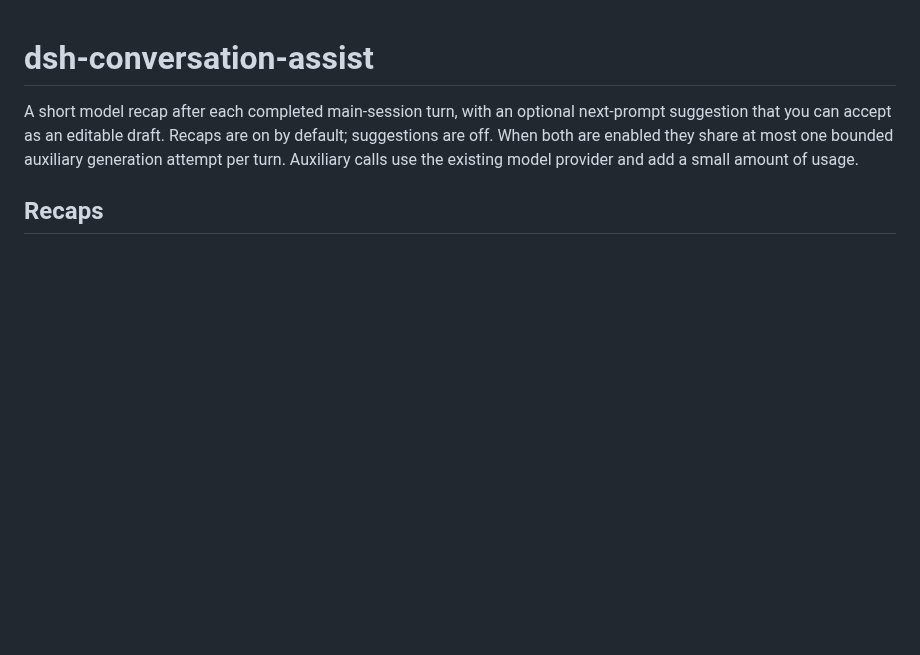
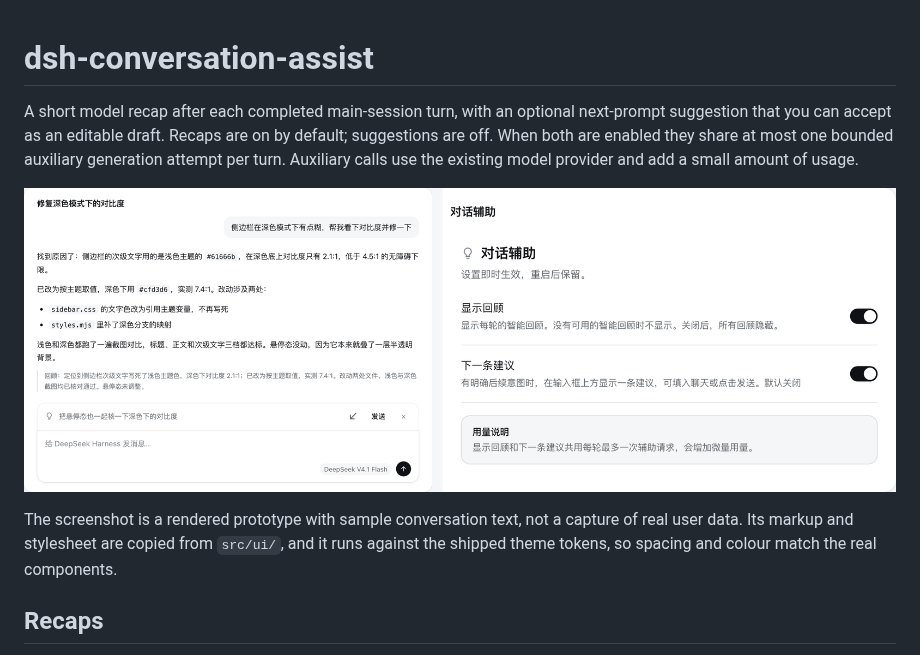
Before and after one commit to zesming/dsh-plugins, a Markdown page: packages/dsh-conversation-assist/README.md, the part around the change. Drawn GitHub-style; pictures changed too: docs/images/conversation-assist.png (added); blank space fills up the shorter version.

Commit message:
docs: give conversation-assist a screenshot, rendered the same way usage's were
The previous commit left this plugin's Preview cell saying "No screenshot yet",
which was the wrong call: the usage screenshots were never live captures either.
They come from a hand-built HTML prototype under `.devflow/` — same markup, the
plugin's own stylesheet, the host's theme tokens, synthetic data — rendered with
Playwright. There was no reason this plugin could not have the same treatment.

So `docs/images/conversation-assist.png` now shows a completed turn with its
recap line, the suggestion card above the composer, and the settings section,
side by side. The prototype lives at
`.devflow/conversation-assist/prototype/index.html` and is gitignored like the
usage one, so only the rendered PNG is committed.

Two details worth recording, because they are what made the image look right:

- The theme values are the real ones. `--dsh-boot-label-secondary` is `#61666b`
  and `--dsh-boot-border` is `rgb(0 0 0 / 10%)` in the shipped light palette,
  which the alias ramp resolves to; the prototype sets those, so the plugin CSS
  under test resolves to the colours the shell actually paints.
- The two cards are cropped with a margin of the page background rather than
  tight to their own bounds. A tight crop cuts through the 16px card radius and
  leaves a light ghost line where the two captures meet.

The package README says plainly that this is a rendered prototype over sample
text, not real user data, so a reader does not mistake the conversation for a
transcript.

```diff
--- a/packages/dsh-conversation-assist/README.md
+++ b/packages/dsh-conversation-assist/README.md
@@ -4,6 +4,14 @@ A short model recap after each completed main-session turn, with an optional nex
 suggestion that you can accept as an editable draft. Recaps are on by default; suggestions are
 off. When both are enabled they share at most one bounded auxiliary generation attempt per turn.
 Auxiliary calls use the existing model provider and add a small amount of usage.
+
+<p align="center">
+  <img src="../../docs/images/conversation-assist.png" alt="A recap line under the final reply and a suggestion card above the composer, beside the plugin's settings section" width="900">
+</p>
+
+The screenshot is a rendered prototype with sample conversation text, not a capture of real user
+data. Its markup and stylesheet are copied from `src/ui/`, and it runs against the shipped theme
+tokens, so spacing and colour match the real components.
 
 ## Recaps
 
```
Also changed, not shown: README.md (+1 -1 lines).
